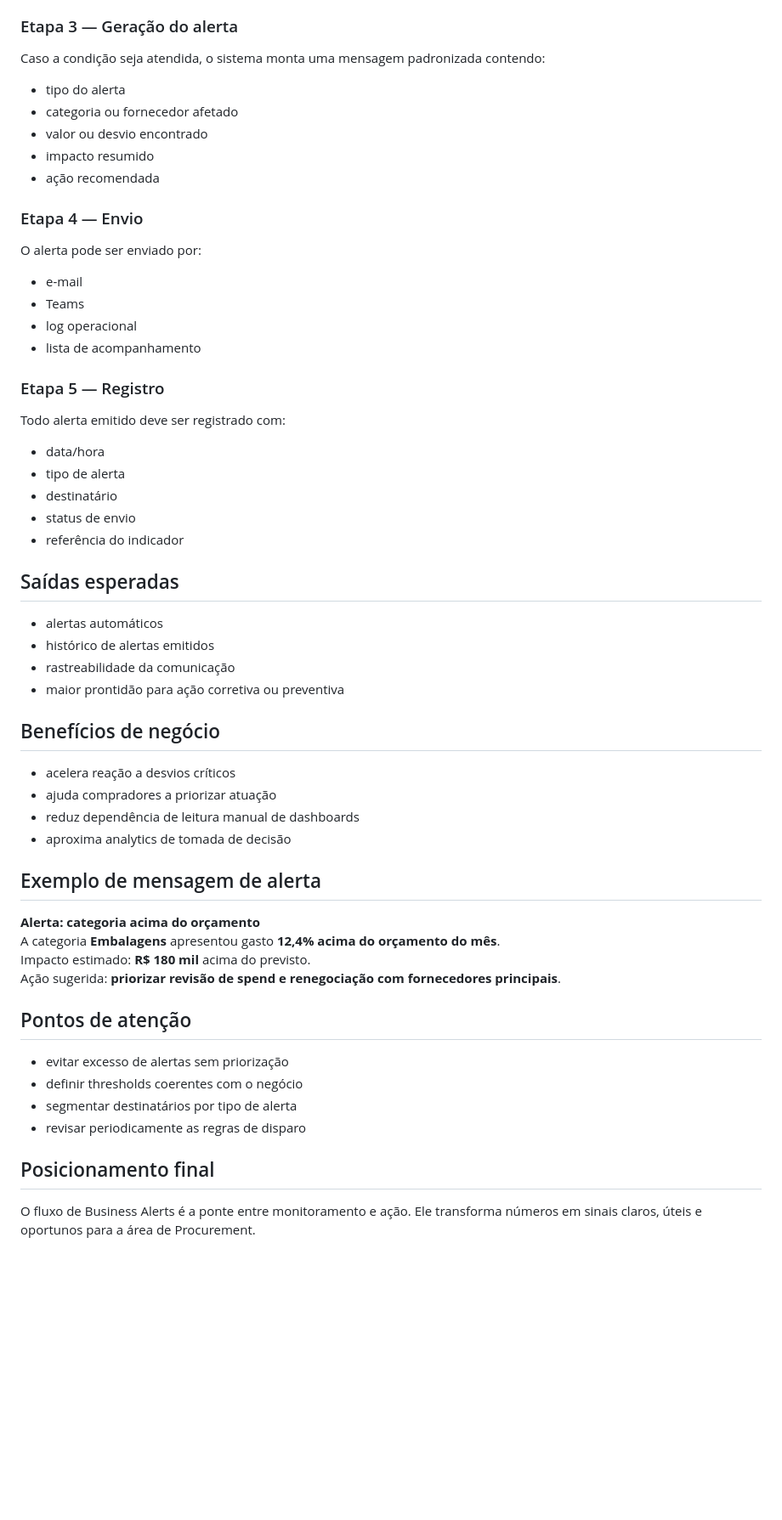
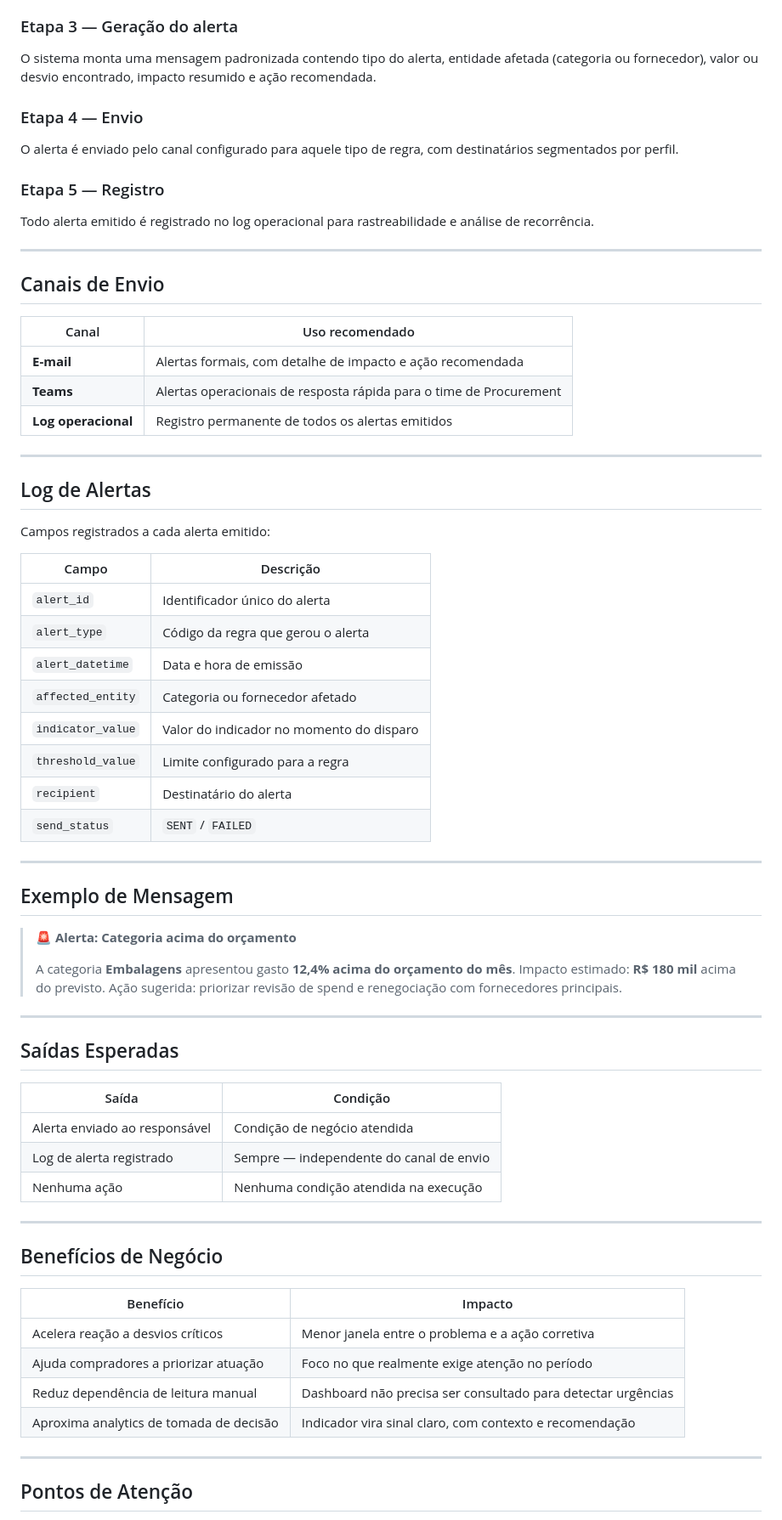
Before and after one commit to IgorPereiraPinto/procurement-control-tower, a Markdown page: automate/flow_03_business_alerts.md, the part around one of its changes. Shown at 85% size. Drawn GitHub-style; blank space fills up the shorter version.

Commit message:
Revise and enhance Business Alerts documentation
Revisei e ampliei o documento sobre alertas de negócios, melhorando a clareza e a estrutura das informações.

```diff
--- a/automate/flow_03_business_alerts.md
+++ b/automate/flow_03_business_alerts.md
@@ -56,50 +75,72 @@ Cada regra compara o valor atual com o limite definido.
 
 ### Etapa 3 — Geração do alerta
-Caso a condição seja atendida, o sistema monta uma mensagem padronizada contendo:
-- tipo do alerta
-- categoria ou fornecedor afetado
-- valor ou desvio encontrado
-- impacto resumido
-- ação recomendada
+O sistema monta uma mensagem padronizada contendo tipo do alerta, entidade afetada (categoria ou fornecedor), valor ou desvio encontrado, impacto resumido e ação recomendada.
 
 ### Etapa 4 — Envio
-O alerta pode ser enviado por:
-- e-mail
-- Teams
-- log operacional
-- lista de acompanhamento
+O alerta é enviado pelo canal configurado para aquele tipo de regra, com destinatários segmentados por perfil.
 
 ### Etapa 5 — Registro
-Todo alerta emitido deve ser registrado com:
-- data/hora
-- tipo de alerta
-- destinatário
-- status de envio
-- referência do indicador
+Todo alerta emitido é registrado no log operacional para rastreabilidade e análise de recorrência.
 
-## Saídas esperadas
-- alertas automáticos
-- histórico de alertas emitidos
-- rastreabilidade da comunicação
-- maior prontidão para ação corretiva ou preventiva
+---
 
-## Benefícios de negócio
-- acelera reação a desvios críticos
-- ajuda compradores a priorizar atuação
-- reduz dependência de leitura manual de dashboards
-- aproxima analytics de tomada de decisão
+## Canais de Envio
 
-## Exemplo de mensagem de alerta
-**Alerta: categoria acima do orçamento**
-A categoria **Embalagens** apresentou gasto **12,4% acima do orçamento do mês**.
-Impacto estimado: **R$ 180 mil** acima do previsto.
-Ação sugerida: **priorizar revisão de spend e renegociação com fornecedores principais**.
+| Canal | Uso recomendado |
+|---|---|
+| **E-mail** | Alertas formais, com detalhe de impacto e ação recomendada |
+| **Teams** | Alertas operacionais de resposta rápida para o time de Procurement |
+| **Log operacional** | Registro permanente de todos os alertas emitidos |
 
-## Pontos de atenção
-- evitar excesso de alertas sem priorização
-- definir thresholds coerentes com o negócio
-- segmentar destinatários por tipo de alerta
-- revisar periodicamente as regras de disparo
+---
 
-## Posicionamento final
-O fluxo de Business Alerts é a ponte entre monitoramento e ação. Ele transforma números em sinais claros, úteis e oportunos para a área de Procurement.
+## Log de Alertas
+
+Campos registrados a cada alerta emitido:
+
+| Campo | Descrição |
+|---|---|
+| `alert_id` | Identificador único do alerta |
+| `alert_type` | Código da regra que gerou o alerta |
+| `alert_datetime` | Data e hora de emissão |
+| `affected_entity` | Categoria ou fornecedor afetado |
+| `indicator_value` | Valor do indicador no momento do disparo |
+| `threshold_value` | Limite configurado para a regra |
+| `recipient` | Destinatário do alerta |
+| `send_status` | `SENT` / `FAILED` |
+
+---
+
+## Exemplo de Mensagem
+
+> **🚨 Alerta: Categoria acima do orçamento**
+>
+> A categoria **Embalagens** apresentou gasto **12,4% acima do orçamento do mês**.
+> Impacto estimado: **R$ 180 mil** acima do previsto.
+> Ação sugerida: priorizar revisão de spend e renegociação com fornecedores principais.
+
+---
+
+## Saídas Esperadas
+
+| Saída | Condição |
+|---|---|
+| Alerta enviado ao responsável | Condição de negócio atendida |
+| Log de alerta registrado | Sempre — independente do canal de envio |
+| Nenhuma ação | Nenhuma condição atendida na execução |
+
+---
+
+## Benefícios de Negócio
+
+| Benefício | Impacto |
+|---|---|
+| Acelera reação a desvios críticos | Menor janela entre o problema e a ação corretiva |
+| Ajuda compradores a priorizar atuação | Foco no que realmente exige atenção no período |
+| Reduz dependência de leitura manual | Dashboard não precisa ser consultado para detectar urgências |
+| Aproxima analytics de tomada de decisão | Indicador vira sinal claro, com contexto e recomendação |
+
+---
+
+## Pontos de Atenção
+
```
Also changed, not shown: other parts of automate/flow_03_business_alerts.md (+69 -36 lines).
